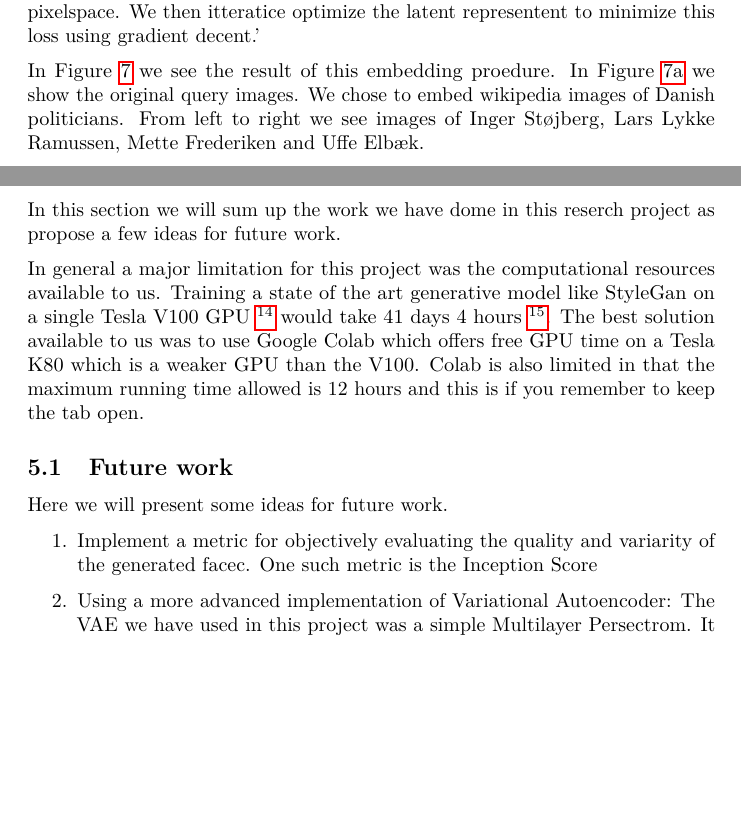
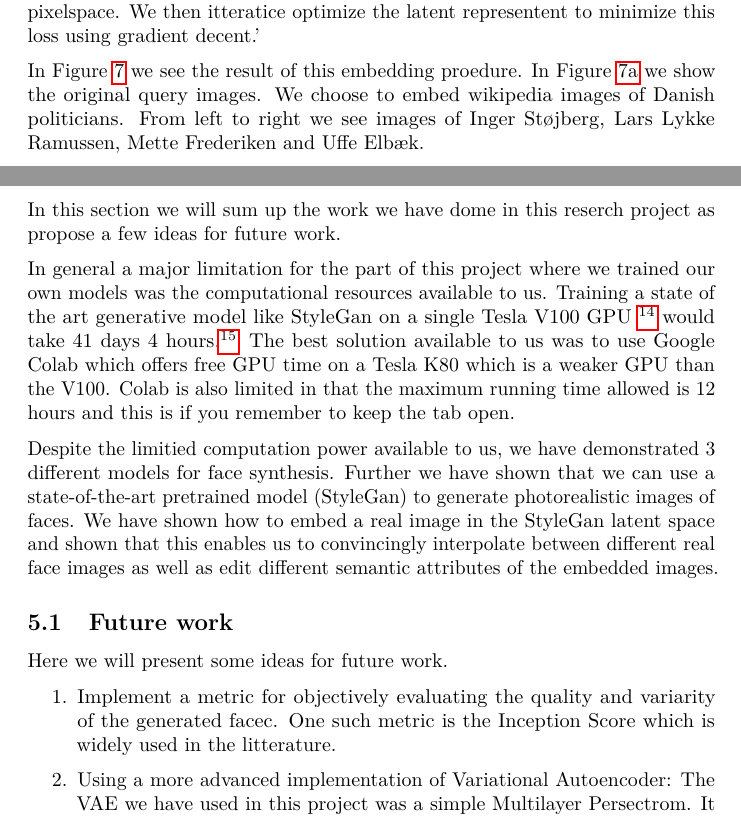
Before and after one commit to renhaa/faces, a LaTeX document (tex/main-article.tex, which reads tex/sec/conclusion.tex, tex/sec/stylegan.tex): two parts of pages 13 and 16 of 24, joined at a grey line, cut so that both start at the same text, the shorter picture padded with empty space. Compiled offline with pdfLaTeX.

Commit message:
Updates to latex

```diff
--- a/tex/sec/conclusion.tex
+++ b/tex/sec/conclusion.tex
@@ -4,18 +4,22 @@
 
 In this section we will sum up the work we have dome in this reserch project as propose a few ideas for future work.
 
-In general a major limitation for this project was the computational resources available to us.
-Training a state of the art generative model like StyleGan on a single Tesla V100 GPU \footnote{Which at the point of writing has a retail price of 59.995 dkr} would take 41 days 4 hours \footnote{\url{https://github.com/NVlabs/stylegan}}.
+In general a major limitation for the part of this project where we trained our own models was the computational resources available to us.
+Training a state of the art generative model like StyleGan on a single Tesla V100 GPU \footnote{Which at the point of writing has a retail price of 59.995 dkr} would take 41 days 4 hours.\footnote{\url{https://github.com/NVlabs/stylegan}}
 The best solution available to us was to use Google Colab which offers free GPU time on a Tesla K80 which is a weaker GPU than the V100. Colab is also limited in that the maximum running time allowed is 12 hours and this is if you remember to keep the tab open.
+
+Despite the limitied computation power available to us, we have demonstrated 3 different models for face synthesis.
+Further we have shown that we can use a state-of-the-art pretrained model (StyleGan) to generate photorealistic images of faces. We have shown how to embed a real image in the StyleGan latent space and shown that this enables us to convincingly interpolate between different real face images as well as edit different semantic attributes of the embedded images.
+
 
 % Therefore it was, in genereal  was not possible to train the Variarional Autoencoder and the Generatrive adversarial autoencoder to convergence.
 
 
 \subsection{Future work}
+
 Here we will present some ideas for future work.
-
 \begin{enumerate}
-    \item Implement a metric for objectively evaluating the quality and variarity of the generated facec. One such metric is the Inception Score
+    \item Implement a metric for objectively evaluating the quality and variarity of the generated facec. One such metric is the Inception Score which is widely used in the litterature.
 
     \item Using a more advanced implementation of Variational Autoencoder: The VAE we have used in this project was a simple Multilayer Persectrom. It could be interesing to see if the results would improve by using convolutional layers in the implementation of the encoder and decoder.  According the to recent work \cite{vqvae2} it is possible for more complex implementations of variational autoencoders to generate photorealistic faces with a puality on par with the ProgressiveGAN and StyleGan architectures.
 \end{enumerate}
--- a/tex/sec/stylegan.tex
+++ b/tex/sec/stylegan.tex
@@ -36,7 +36,7 @@ where we first use a ResNet with is trained to directly predict the latent repre
 
 We then proceed to optimise the latent representation using the second apporeach described above. But instead of calculating the loss directly on the pixel-wise reconstruction error we use a pre-trained VGG16 network, where the top part of the netword is cut off,  to transform the query image and the reconstructed image into a high dimensional feature space. The loss is then calculated as a difference between the two images in this feature space instead of directly in pixelspace. We then itteratice optimize the latent representent to minimize this loss using gradient decent.'
 
-In Figure \ref{stylegan-reconstruction} we see the result of this embedding proedure. In Figure \ref{original} we show the original query images. We chose to embed wikipedia images of Danish politicians. From left to right we see images of Inger Støjberg, Lars Lykke Ramussen, Mette Frederiken and Uffe Elbæk.
+In Figure \ref{stylegan-reconstruction} we see the result of this embedding proedure. In Figure \ref{original} we show the original query images. We choose to embed wikipedia images of Danish politicians. From left to right we see images of Inger Støjberg, Lars Lykke Ramussen, Mette Frederiken and Uffe Elbæk.
 
 In Figure \ref{firstguess} we see the first approximation given by the ResNet that is trained to output the latent representation given images from StyleGan. We see that although general features like pose and gender is the same as for the original images, the identity of the person in the images generated from this approximation is clearly different.
 
```
